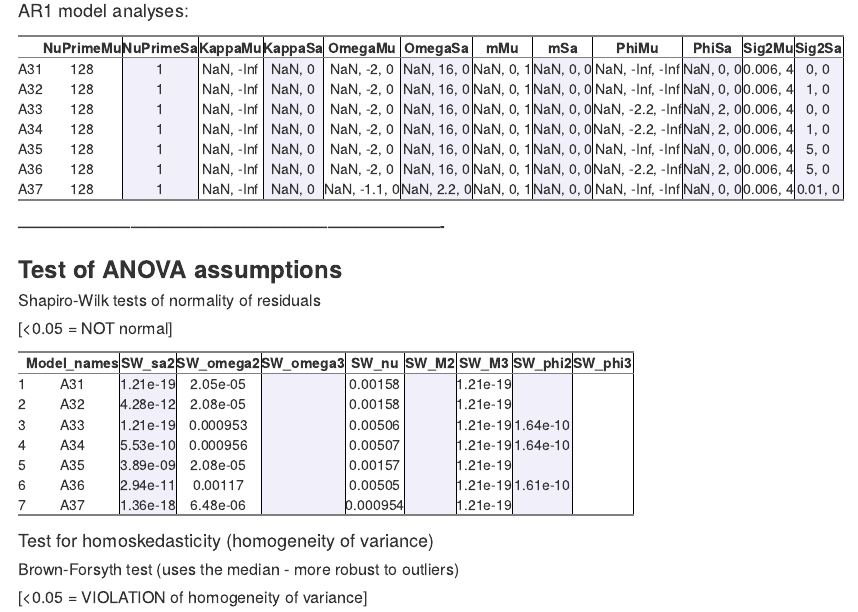
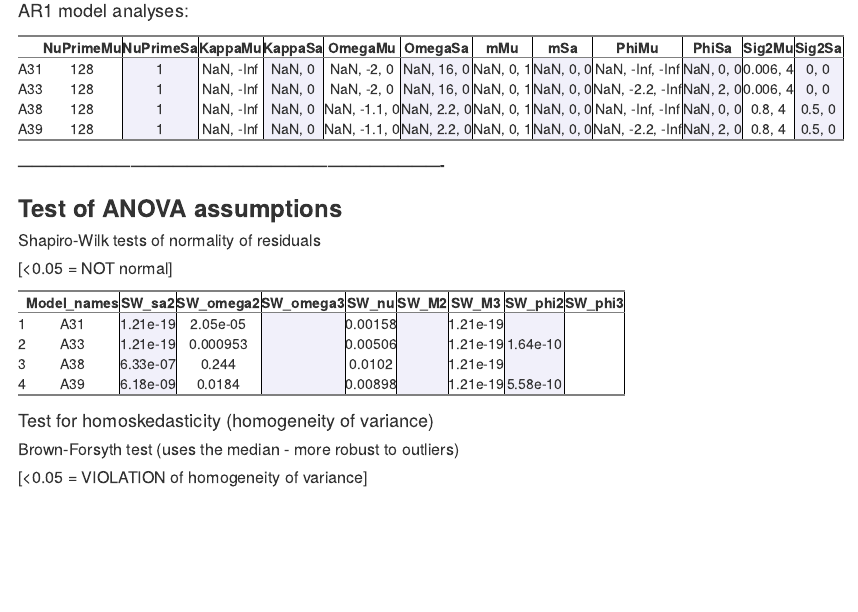
Before and after one commit to GaryNapier/Peters_data, an R Markdown document (Peters_AR1_markdown.Rmd): the page in a window 1100 px wide, from 180 px down. The pictures show the output file Peters_AR1_markdown.html that the author committed with the source, opened offline.

Commit message:
A31, 33, 38, 39

```diff
--- a/Peters_AR1_markdown.Rmd
+++ b/Peters_AR1_markdown.Rmd
@@ -28,7 +28,7 @@ source("https://raw.githubusercontent.com/GaryNapier/Packages_functions/master/P
 Subjects <- 1
 Plot_subj <- FALSE
 
-Analyses_nos <- c(31:37) # NB : MUST BE > 10
+Analyses_nos <- c(31, 33, 38, 39) # NB : MUST BE > 10
 
 Do_stats = TRUE
 Do_plots = TRUE
```
Also changed, not shown: Peters_AR1_markdown.html.
